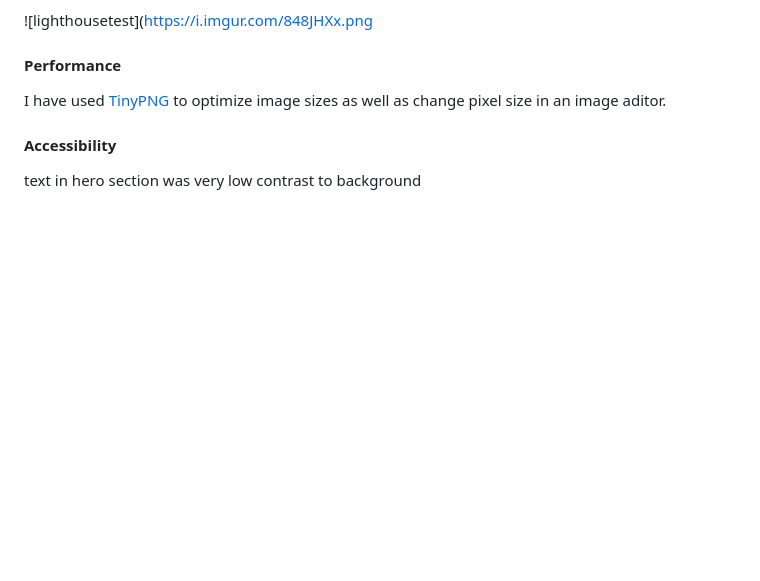
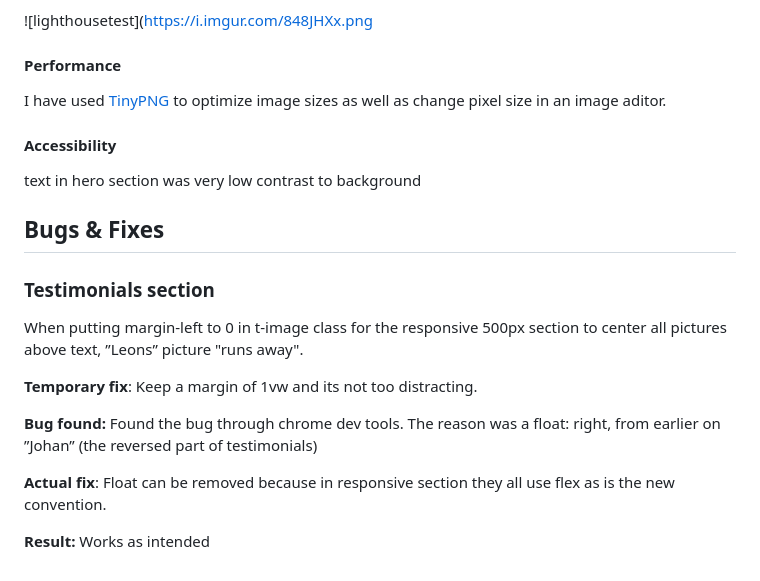
Before and after one commit to PjHurtig/adventure-lab, a Markdown page: README.md, the part around the change. Rendered like a GitHub page; blank space fills up the shorter version.

Commit message:
add bugs and fixes to readme

```diff
--- a/README.md
+++ b/README.md
@@ -182,3 +182,20 @@ I have used [TinyPNG](https://tinypng.com/) to optimize image sizes as well as c
 #### Accessibility
 
 text in hero section was very low contrast to background
+
+
+## Bugs & Fixes
+
+### Testimonials section
+
+When putting margin-left to 0 in t-image class for the responsive 500px section to center all pictures above text, ”Leons” picture "runs away".
+
+**Temporary fix**: Keep a margin of 1vw and its not too distracting.
+
+**Bug found:**
+Found the bug through chrome dev tools. The reason was a float: right, from earlier on ”Johan” (the reversed part of testimonials)
+
+**Actual fix**:
+Float can be removed because in responsive section they all use flex as is the new convention.
+
+**Result:** Works as intended
```
